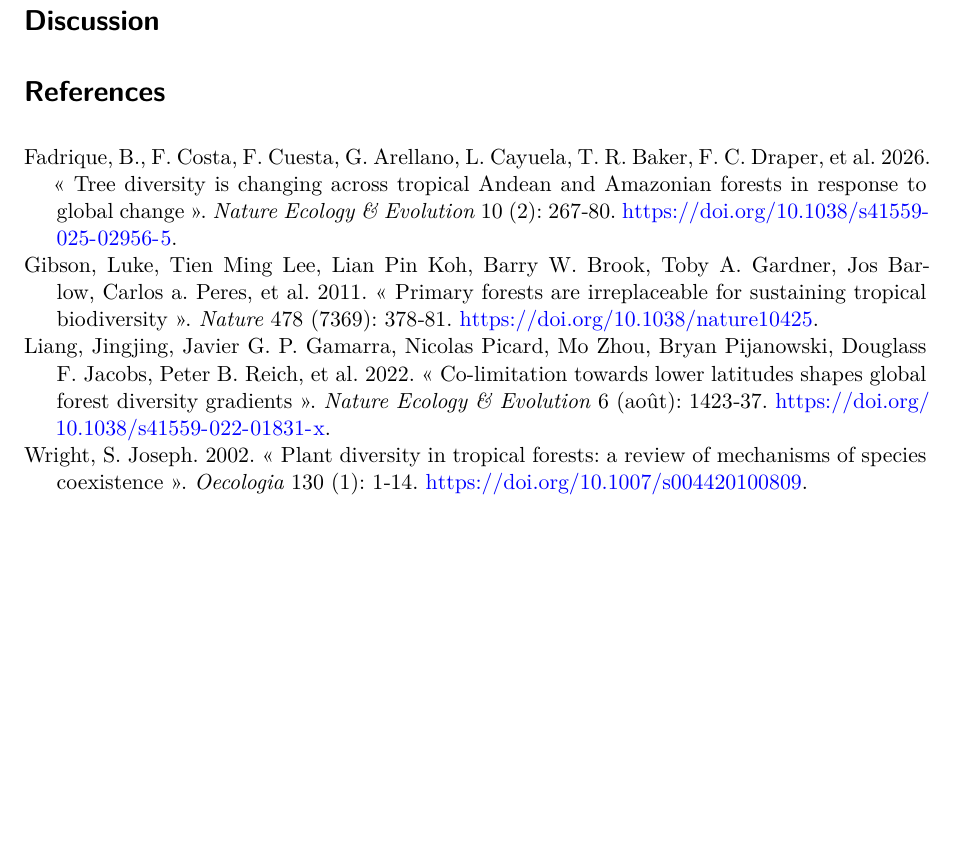
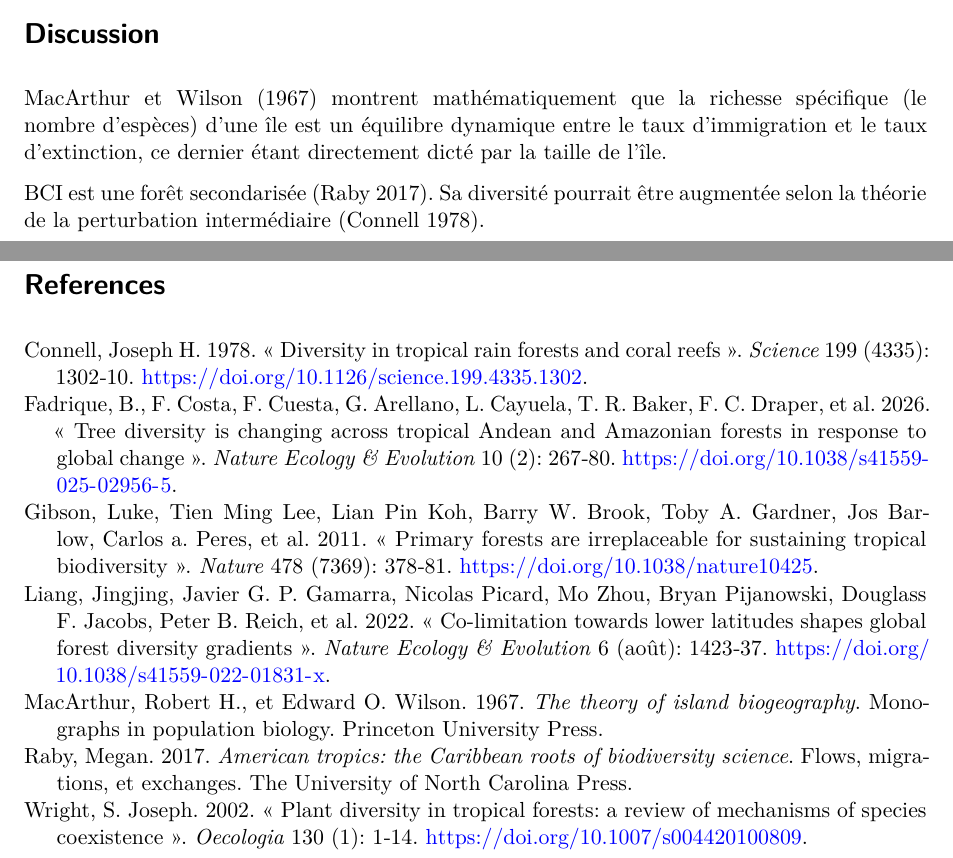
Before and after one commit to martinboucknooghe/TP_2026_ES, a Quarto document (index.qmd): part of page 2 of 2 before the commit and two parts of pages 1 and 2 of 2 after it, the two joined at a grey line, cut so that both start at the same text, the shorter picture padded with empty space. Rendered offline with R 4.5, knitr and Pandoc in place of Quarto, then LaTeX, with nearby package versions; drawn as R Markdown's standard PDF in place of the format the file asks for; some code elsewhere in the file could not run offline.

Commit message:
Début de Dicussion

```diff
--- a/index.qmd
+++ b/index.qmd
@@ -185,3 +185,8 @@
 :::
 
 # Discussion
+
+@MacArthur1967 montrent mathématiquement que la richesse spécifique (le nombre d'espèces) d'une île est un équilibre dynamique entre le taux d'immigration et le taux d'extinction, ce dernier étant directement dicté par la taille de l'île.
+
+BCI est une forêt secondarisée [@Raby2017].
+Sa diversité pourrait être augmentée selon la théorie de la perturbation intermédiaire [@Connell1978].
```
